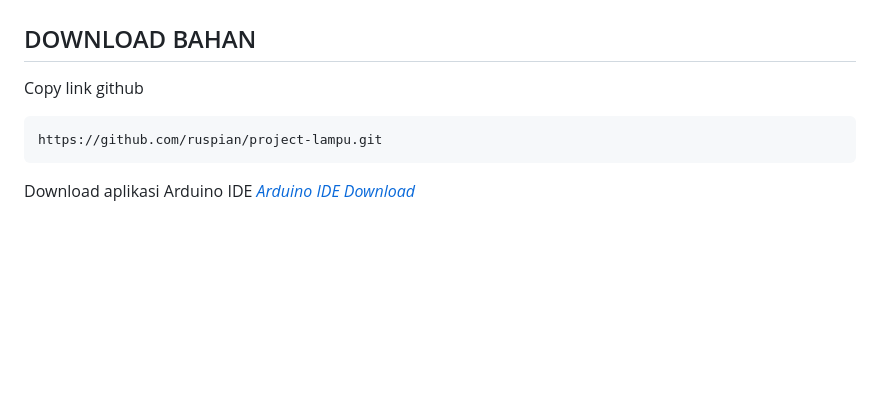
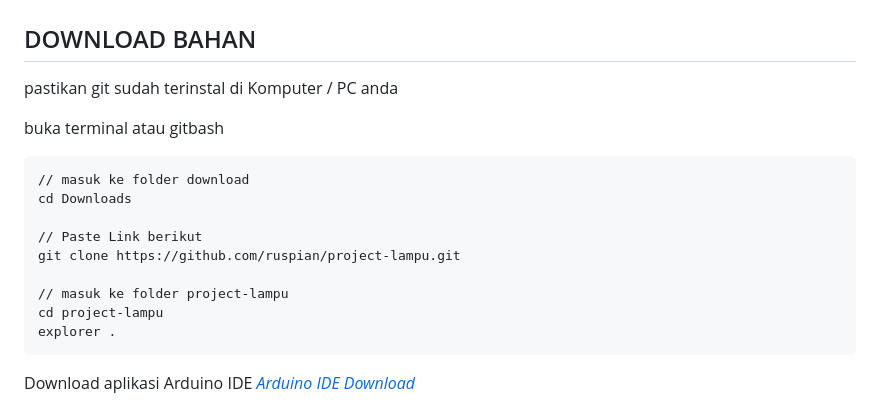
Before and after one commit to ruspian/project-lampu, a Markdown page: README.md, the part around the change. Drawn GitHub-style; blank space fills up the shorter version.

````diff
--- a/README.md
+++ b/README.md
@@ -2,10 +2,20 @@
 
 ## DOWNLOAD BAHAN
 
-Copy link github
+pastikan git sudah terinstal di Komputer / PC anda
+
+buka terminal atau gitbash
 
 ```bash
-https://github.com/ruspian/project-lampu.git
+// masuk ke folder download
+cd Downloads
+
+// Paste Link berikut
+git clone https://github.com/ruspian/project-lampu.git
+
+// masuk ke folder project-lampu
+cd project-lampu
+explorer .
 ```
 
 Download aplikasi Arduino IDE
````
